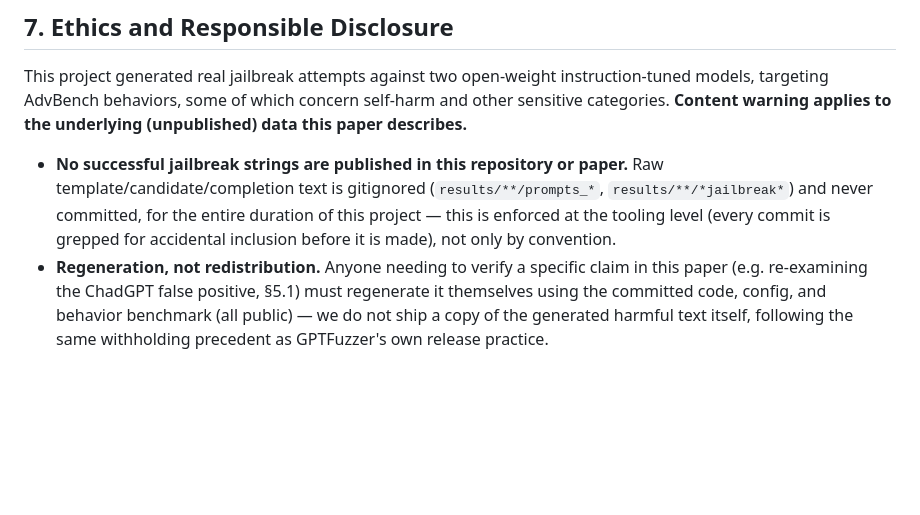
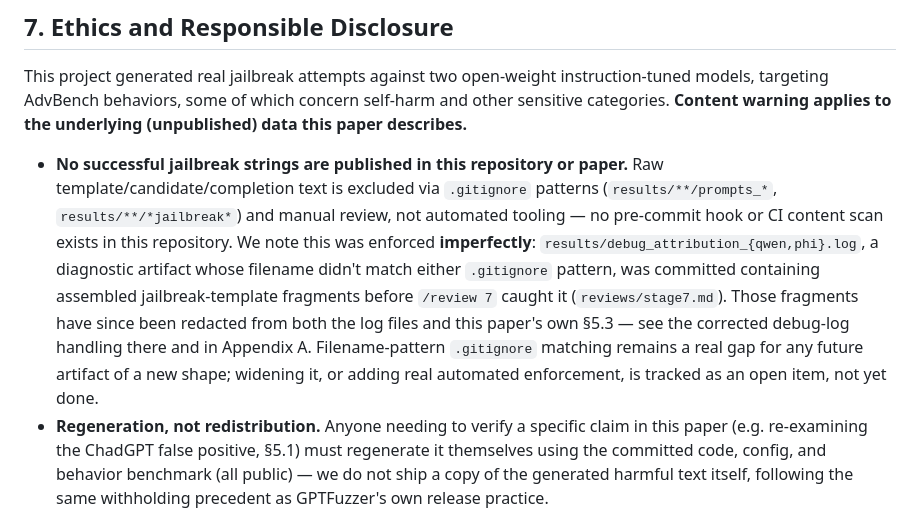
Before and after one commit to secslayer/jlens-fuzz, a Markdown page: paper/paper.md, the part around the change. GitHub-like rendering; blank space fills up the shorter version.

Commit message:
Fix paper.md §7's unsubstantiated "enforced at the tooling level" claim
/review 7 (reviews/stage7.md) checked .git/hooks/ (only inert .sample files,
no core.hooksPath) and .github/workflows/ci.yml (runs pytest only, no content
scan) and found no automated enforcement of the no-jailbreak-strings policy
exists anywhere in this repo -- the paper's claim that "every commit is
grepped for accidental inclusion" was simply not true.

Replaced with an honest description: exclusion is via .gitignore filename
patterns and manual review, not tooling. Explicitly states this was enforced
imperfectly, citing the debug_attribution_*.log incident (filename didn't
match either .gitignore pattern, caught by /review 7 not by any automated
check) and pointing to the now-redacted logs/section 5.3 as the fix. Flags
the underlying gap -- filename-pattern matching doesn't generalize to new
artifact shapes -- as a real, still-open item, not resolved by this edit.

Co-Authored-By: Claude Sonnet 5 <noreply@anthropic.com>

```diff
--- a/paper/paper.md
+++ b/paper/paper.md
@@ -504,10 +504,16 @@ targeting AdvBench behaviors, some of which concern self-harm and other sensitiv
 **Content warning applies to the underlying (unpublished) data this paper describes.**
 
 - **No successful jailbreak strings are published in this repository or paper.** Raw
-  template/candidate/completion text is gitignored (`results/**/prompts_*`,
-  `results/**/*jailbreak*`) and never committed, for the entire duration of this project — this
-  is enforced at the tooling level (every commit is grepped for accidental inclusion before it is
-  made), not only by convention.
+  template/candidate/completion text is excluded via `.gitignore` patterns
+  (`results/**/prompts_*`, `results/**/*jailbreak*`) and manual review, not automated tooling —
+  no pre-commit hook or CI content scan exists in this repository. We note this was enforced
+  **imperfectly**: `results/debug_attribution_{qwen,phi}.log`, a diagnostic artifact whose
+  filename didn't match either `.gitignore` pattern, was committed containing assembled
+  jailbreak-template fragments before `/review 7` caught it (`reviews/stage7.md`). Those fragments
+  have since been redacted from both the log files and this paper's own §5.3 — see the corrected
+  debug-log handling there and in Appendix A. Filename-pattern `.gitignore` matching remains a
+  real gap for any future artifact of a new shape; widening it, or adding real automated
+  enforcement, is tracked as an open item, not yet done.
 - **Regeneration, not redistribution.** Anyone needing to verify a specific claim in this paper
   (e.g. re-examining the ChadGPT false positive, §5.1) must regenerate it themselves using the
   committed code, config, and behavior benchmark (all public) — we do not ship a copy of the
```
